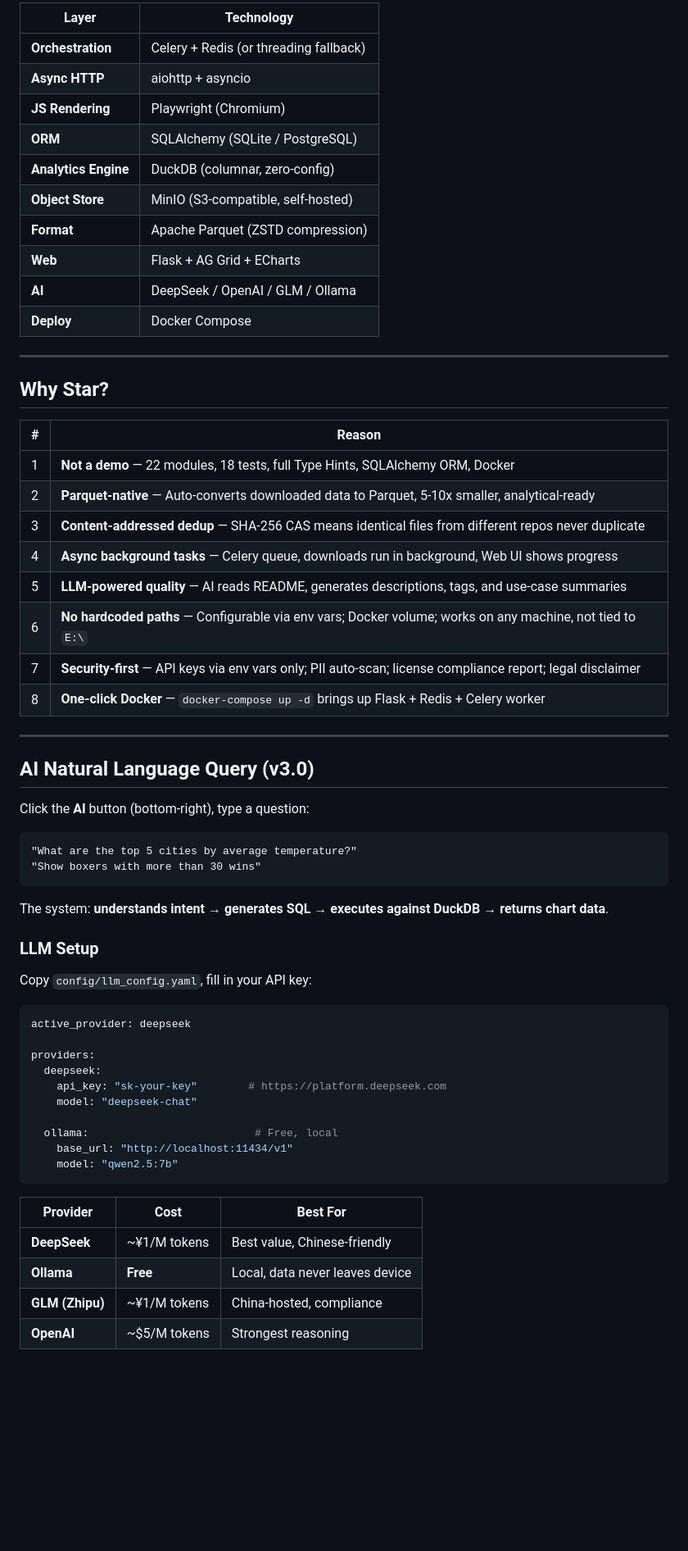
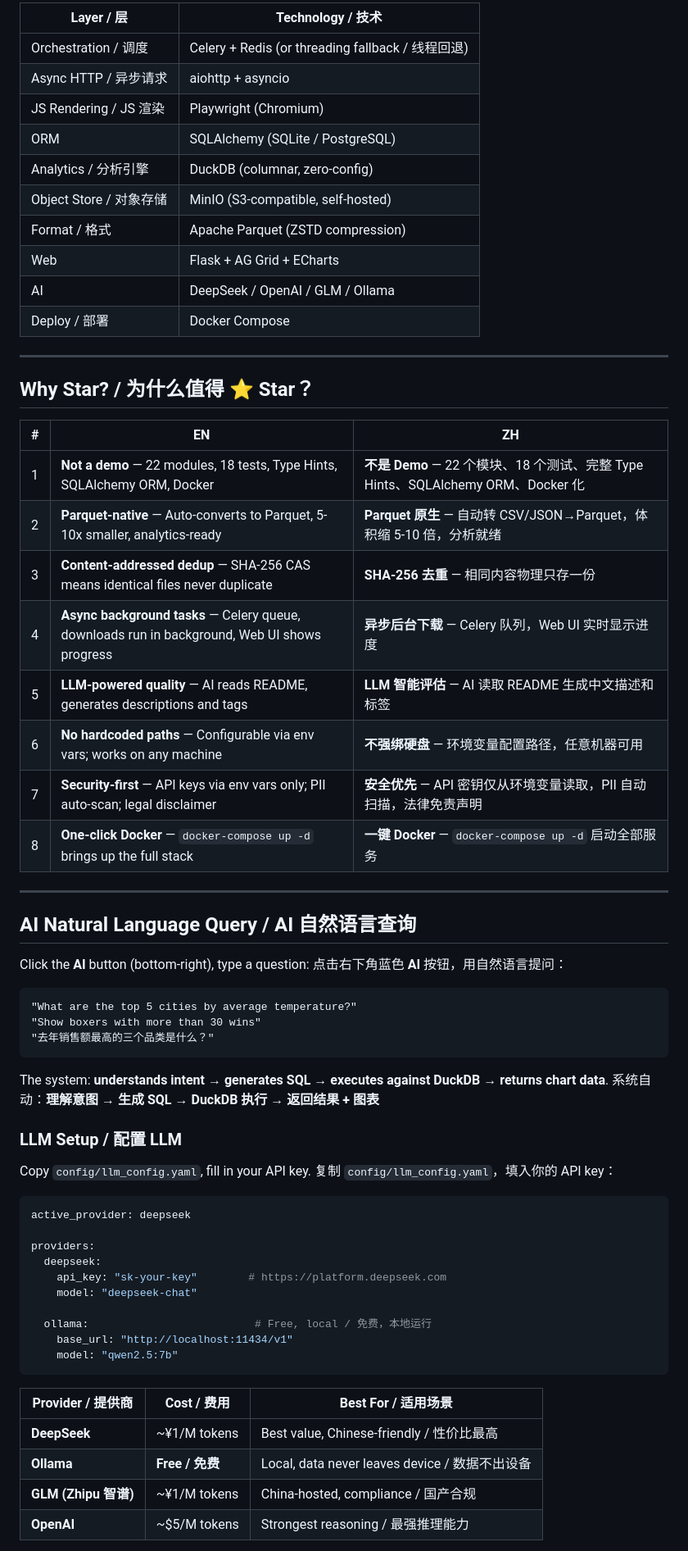
Before and after one commit to symmetryseeker/DataWarehouse-Explorer, a Markdown page: README.md, the part around one of its changes. Shown at 82% size. Drawn GitHub-style; blank space fills up the shorter version.

````diff
--- a/README.md
+++ b/README.md
@@ -144,48 +149,51 @@ Want more? Edit config.json → add keywords → re-run. Existing data is never
 
-| Layer | Technology |
-|-------|-----------|
-| **Orchestration** | Celery + Redis (or threading fallback) |
-| **Async HTTP** | aiohttp + asyncio |
-| **JS Rendering** | Playwright (Chromium) |
-| **ORM** | SQLAlchemy (SQLite / PostgreSQL) |
-| **Analytics Engine** | DuckDB (columnar, zero-config) |
-| **Object Store** | MinIO (S3-compatible, self-hosted) |
-| **Format** | Apache Parquet (ZSTD compression) |
-| **Web** | Flask + AG Grid + ECharts |
-| **AI** | DeepSeek / OpenAI / GLM / Ollama |
-| **Deploy** | Docker Compose |
+| Layer / 层 | Technology / 技术 |
+|-----------|-------------------|
+| Orchestration / 调度 | Celery + Redis (or threading fallback / 线程回退) |
+| Async HTTP / 异步请求 | aiohttp + asyncio |
+| JS Rendering / JS 渲染 | Playwright (Chromium) |
+| ORM | SQLAlchemy (SQLite / PostgreSQL) |
+| Analytics / 分析引擎 | DuckDB (columnar, zero-config) |
+| Object Store / 对象存储 | MinIO (S3-compatible, self-hosted) |
+| Format / 格式 | Apache Parquet (ZSTD compression) |
+| Web | Flask + AG Grid + ECharts |
+| AI | DeepSeek / OpenAI / GLM / Ollama |
+| Deploy / 部署 | Docker Compose |
 
 ---
 
-## Why Star?
+## Why Star? / 为什么值得 ⭐ Star？
 
-| # | Reason |
-|---|--------|
-| 1 | **Not a demo** — 22 modules, 18 tests, full Type Hints, SQLAlchemy ORM, Docker |
-| 2 | **Parquet-native** — Auto-converts downloaded data to Parquet, 5-10x smaller, analytical-ready |
-| 3 | **Content-addressed dedup** — SHA-256 CAS means identical files from different repos never duplicate |
-| 4 | **Async background tasks** — Celery queue, downloads run in background, Web UI shows progress |
-| 5 | **LLM-powered quality** — AI reads README, generates descriptions, tags, and use-case summaries |
-| 6 | **No hardcoded paths** — Configurable via env vars; Docker volume; works on any machine, not tied to `E:\` |
-| 7 | **Security-first** — API keys via env vars only; PII auto-scan; license compliance report; legal disclaimer |
-| 8 | **One-click Docker** — `docker-compose up -d` brings up Flask + Redis + Celery worker |
+| # | EN | ZH |
+|---|-----|-----|
+| 1 | **Not a demo** — 22 modules, 18 tests, Type Hints, SQLAlchemy ORM, Docker | **不是 Demo** — 22 个模块、18 个测试、完整 Type Hints、SQLAlchemy ORM、Docker 化 |
+| 2 | **Parquet-native** — Auto-converts to Parquet, 5-10x smaller, analytics-ready | **Parquet 原生** — 自动转 CSV/JSON→Parquet，体积缩 5-10 倍，分析就绪 |
+| 3 | **Content-addressed dedup** — SHA-256 CAS means identical files never duplicate | **SHA-256 去重** — 相同内容物理只存一份 |
+| 4 | **Async background tasks** — Celery queue, downloads run in background, Web UI shows progress | **异步后台下载** — Celery 队列，Web UI 实时显示进度 |
+| 5 | **LLM-powered quality** — AI reads README, generates descriptions and tags | **LLM 智能评估** — AI 读取 README 生成中文描述和标签 |
+| 6 | **No hardcoded paths** — Configurable via env vars; works on any machine | **不强绑硬盘** — 环境变量配置路径，任意机器可用 |
+| 7 | **Security-first** — API keys via env vars only; PII auto-scan; legal disclaimer | **安全优先** — API 密钥仅从环境变量读取，PII 自动扫描，法律免责声明 |
+| 8 | **One-click Docker** — `docker-compose up -d` brings up the full stack | **一键 Docker** — `docker-compose up -d` 启动全部服务 |
 
 ---
 
-## AI Natural Language Query (v3.0)
+## AI Natural Language Query / AI 自然语言查询
 
 Click the **AI** button (bottom-right), type a question:
+点击右下角蓝色 **AI** 按钮，用自然语言提问：
 
 ```
 "What are the top 5 cities by average temperature?"
 "Show boxers with more than 30 wins"
+"去年销售额最高的三个品类是什么？"
 ```
 
 The system: **understands intent → generates SQL → executes against DuckDB → returns chart data**.
+系统自动：**理解意图 → 生成 SQL → DuckDB 执行 → 返回结果 + 图表**
 
-### LLM Setup
+### LLM Setup / 配置 LLM
 
-Copy `config/llm_config.yaml`, fill in your API key:
+Copy `config/llm_config.yaml`, fill in your API key. 复制 `config/llm_config.yaml`，填入你的 API key：
 
 ```yaml
 active_provider: deepseek
@@ -195,15 +203,15 @@ providers:
     api_key: "sk-your-key"        # https://platform.deepseek.com
     model: "deepseek-chat"
 
-  ollama:                          # Free, local
+  ollama:                          # Free, local / 免费，本地运行
     base_url: "http://localhost:11434/v1"
     model: "qwen2.5:7b"
 ```
 
-| Provider | Cost | Best For |
-|----------|------|----------|
-| **DeepSeek** | ~¥1/M tokens | Best value, Chinese-friendly |
-| **Ollama** | **Free** | Local, data never leaves device |
-| **GLM (Zhipu)** | ~¥1/M tokens | China-hosted, compliance |
-| **OpenAI** | ~$5/M tokens | Strongest reasoning |
+| Provider / 提供商 | Cost / 费用 | Best For / 适用场景 |
+|-------------------|-------------|---------------------|
+| **DeepSeek** | ~¥1/M tokens | Best value, Chinese-friendly / 性价比最高 |
+| **Ollama** | **Free / 免费** | Local, data never leaves device / 数据不出设备 |
+| **GLM (Zhipu 智谱)** | ~¥1/M tokens | China-hosted, compliance / 国产合规 |
+| **OpenAI** | ~$5/M tokens | Strongest reasoning / 最强推理能力 |
 
````
Also changed, not shown: other parts of README.md (+86 -77 lines).
